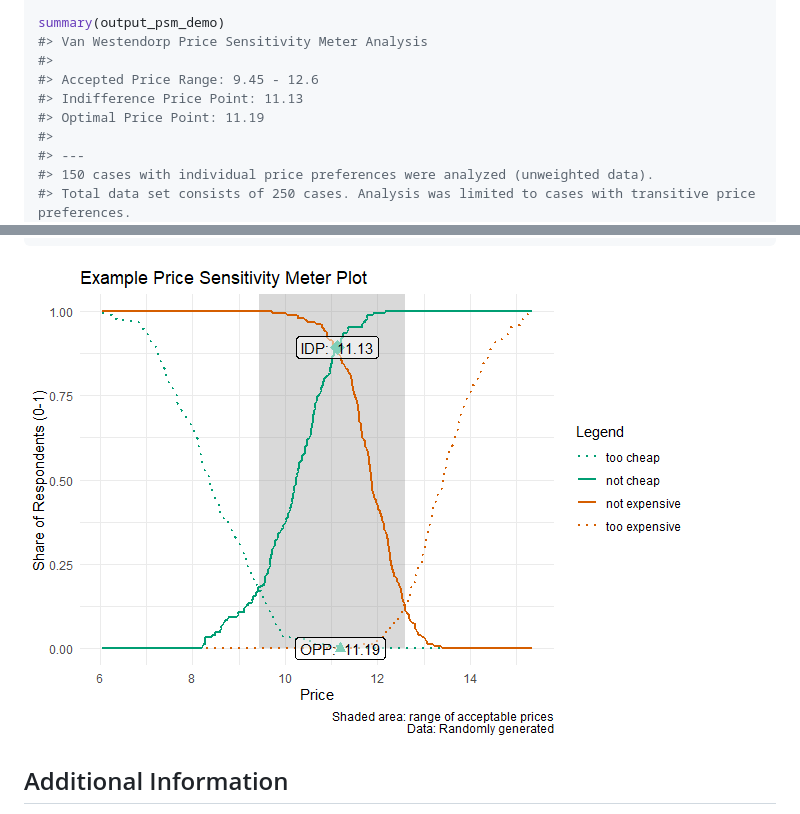
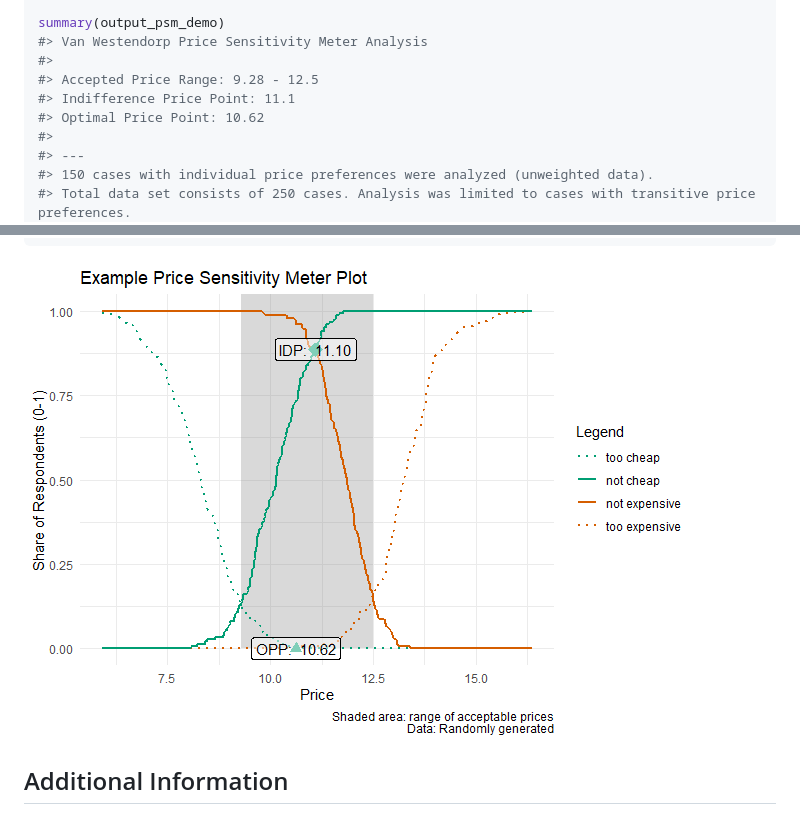
Before and after one commit to max-alletsee/pricesensitivitymeter, a Markdown page: README.md, 2 parts joined by grey strips. GitHub-like rendering; pictures changed too: man/figures/example_plot-1.png.

```diff
--- a/README.md
+++ b/README.md
@@ -56,9 +56,9 @@ output_psm_demo <- psm_analysis(
 summary(output_psm_demo)
 #> Van Westendorp Price Sensitivity Meter Analysis
 #>
-#> Accepted Price Range: 9.45 - 12.6
-#> Indifference Price Point: 11.13
-#> Optimal Price Point: 11.19
+#> Accepted Price Range: 9.28 - 12.5
+#> Indifference Price Point: 11.1
+#> Optimal Price Point: 10.62
 #>
 #> ---
 #> 150 cases with individual price preferences were analyzed (unweighted data).
```
Also changed, not shown: other parts of README.md (+1 -1 lines), NEWS.md (+2 -1 lines), 3 other files.
